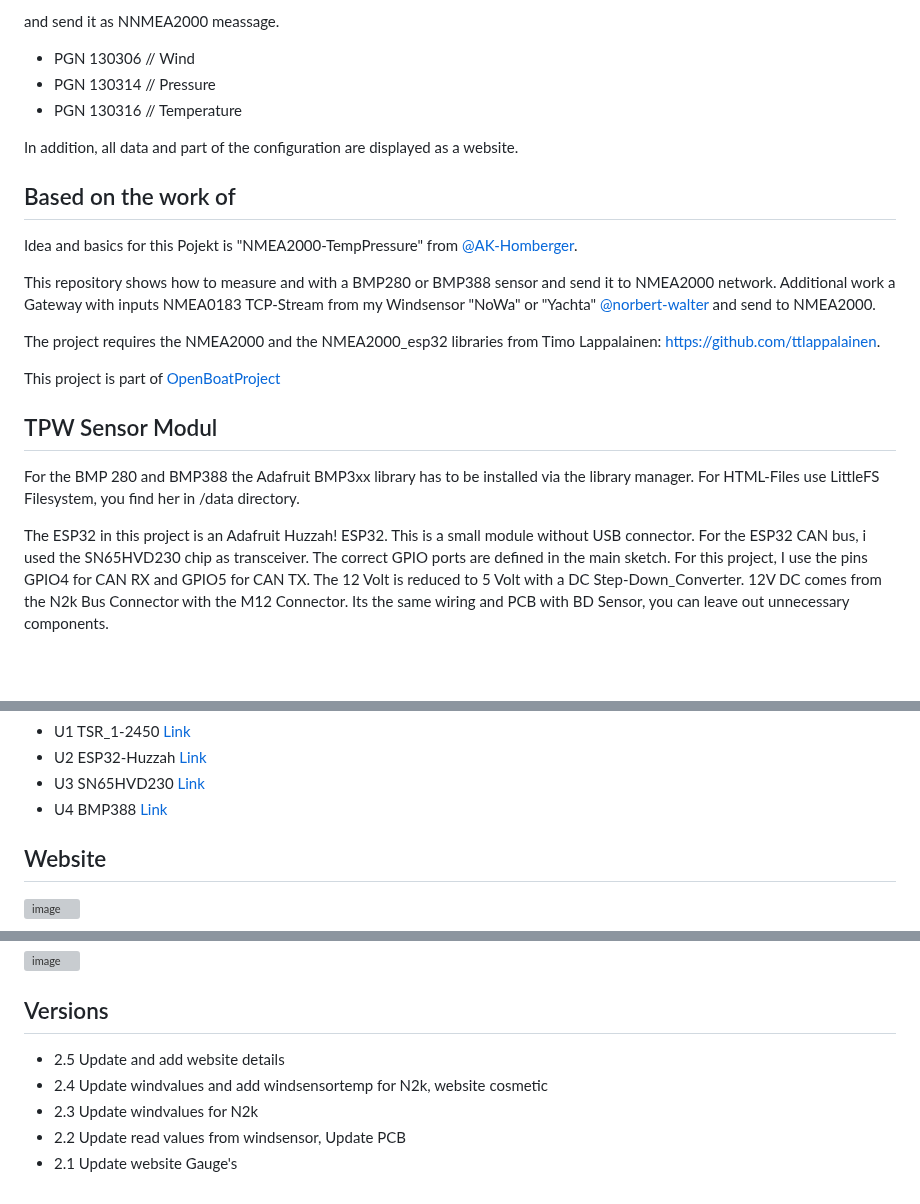
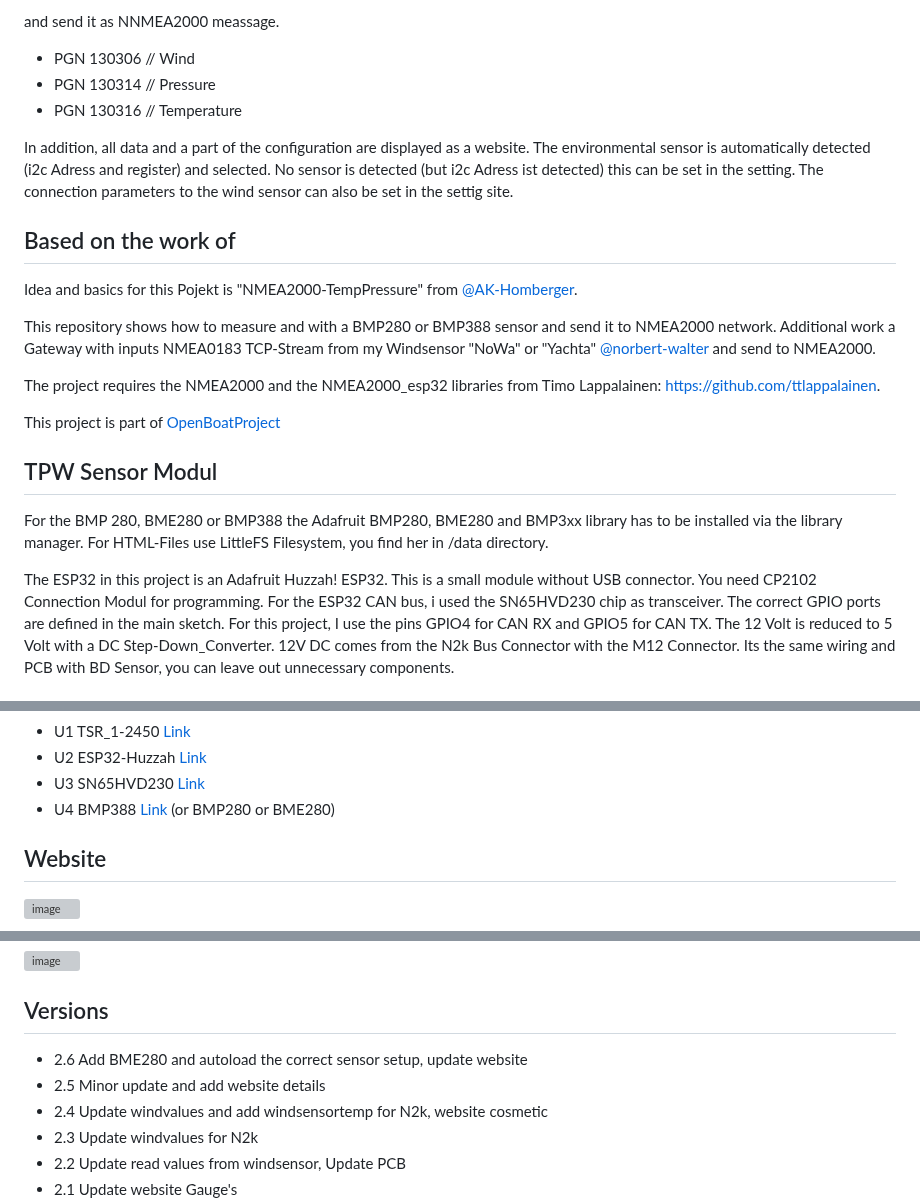
Before and after one commit to gerryvel/NMEA2000_TPW, a Markdown page: README.md, 3 parts joined by grey strips. Drawn GitHub-style; blank space fills up the shorter version; grey boxes are pictures that could not be loaded.

Commit message:
Enhance README with sensor and setup information
Updated README with sensor details and connection information.

```diff
--- a/README.md
+++ b/README.md
@@ -19,7 +19,10 @@ and send it as NNMEA2000 meassage.
 - PGN 130314 // Pressure
 - PGN 130316 // Temperature
 
-In addition, all data and part of the configuration are displayed as a website.
+In addition, all data and a part of the configuration are displayed as a website.
+The environmental sensor is automatically detected (i2c Adress and register) and selected.
+No sensor is detected (but i2c Adress ist detected) this can be set in the setting.
+The connection parameters to the wind sensor can also be set in the settig site.
 
 ## Based on the work of
 
@@ -34,10 +37,10 @@ This project is part of [OpenBoatProject](https://open-boat-projects.org/)
 
 ## TPW Sensor Modul
 
-For the BMP 280 and BMP388 the Adafruit BMP3xx library has to be installed via the library manager.
+For the BMP 280, BME280 or BMP388 the Adafruit BMP280, BME280 and BMP3xx library has to be installed via the library manager.
 For HTML-Files use LittleFS Filesystem, you find her in /data directory.
 
-The ESP32 in this project is an Adafruit Huzzah! ESP32. This is a small module without USB connector.
+The ESP32 in this project is an Adafruit Huzzah! ESP32. This is a small module without USB connector. You need CP2102 Connection Modul for programming.
 For the ESP32 CAN bus, i used the SN65HVD230 chip as transceiver. The correct GPIO ports are defined in the main sketch. For this project, I use the pins GPIO4 for CAN RX and GPIO5 for CAN TX.
 The 12 Volt is reduced to 5 Volt with a DC Step-Down_Converter. 12V DC comes from the N2k Bus Connector with the M12 Connector.
 Its the same wiring and PCB with BD Sensor, you can leave out unnecessary components.
@@ -75,7 +78,7 @@ Aisler PCB Layout [link](https://aisler.net/p/NZFHAMAJ)
 - U1	TSR_1-2450	[Link](https://www.reichelt.de/dc-dc-wandler-tsr-1-1-w-5-v-1000-ma-sil-to-220-tsr-1-2450-p116850.html?search=tsr+1-24)
 - U2	ESP32-Huzzah	[Link](https://www.exp-tech.de/plattformen/internet-of-things-iot/9350/adafruit-huzzah32-esp32-breakout-board)
 - U3	SN65HVD230	[Link](https://www.reichelt.de/high-speed-can-transceiver-1-mbit-s-3-3-v-so-8-sn-65hvd230d-p58427.html?&trstct=pos_0&nbc=1)
-- U4	BMP388	[Link](https://www.bluedot.space/products/bmp388/)
+- U4	BMP388	[Link](https://www.bluedot.space/products/bmp388/) (or BMP280 or BME280)
 
 ## Website
 
@@ -95,7 +98,8 @@ Aisler PCB Layout [link](https://aisler.net/p/NZFHAMAJ)
 
 ## Versions
 
-- 2.5 Update and add website details
+- 2.6 Add BME280 and autoload the correct sensor setup, update website
+- 2.5 Minor update and add website details
 - 2.4 Update windvalues and add windsensortemp for N2k, website cosmetic
 - 2.3 Update windvalues for N2k
 - 2.2 Update read values from windsensor, Update PCB
```
